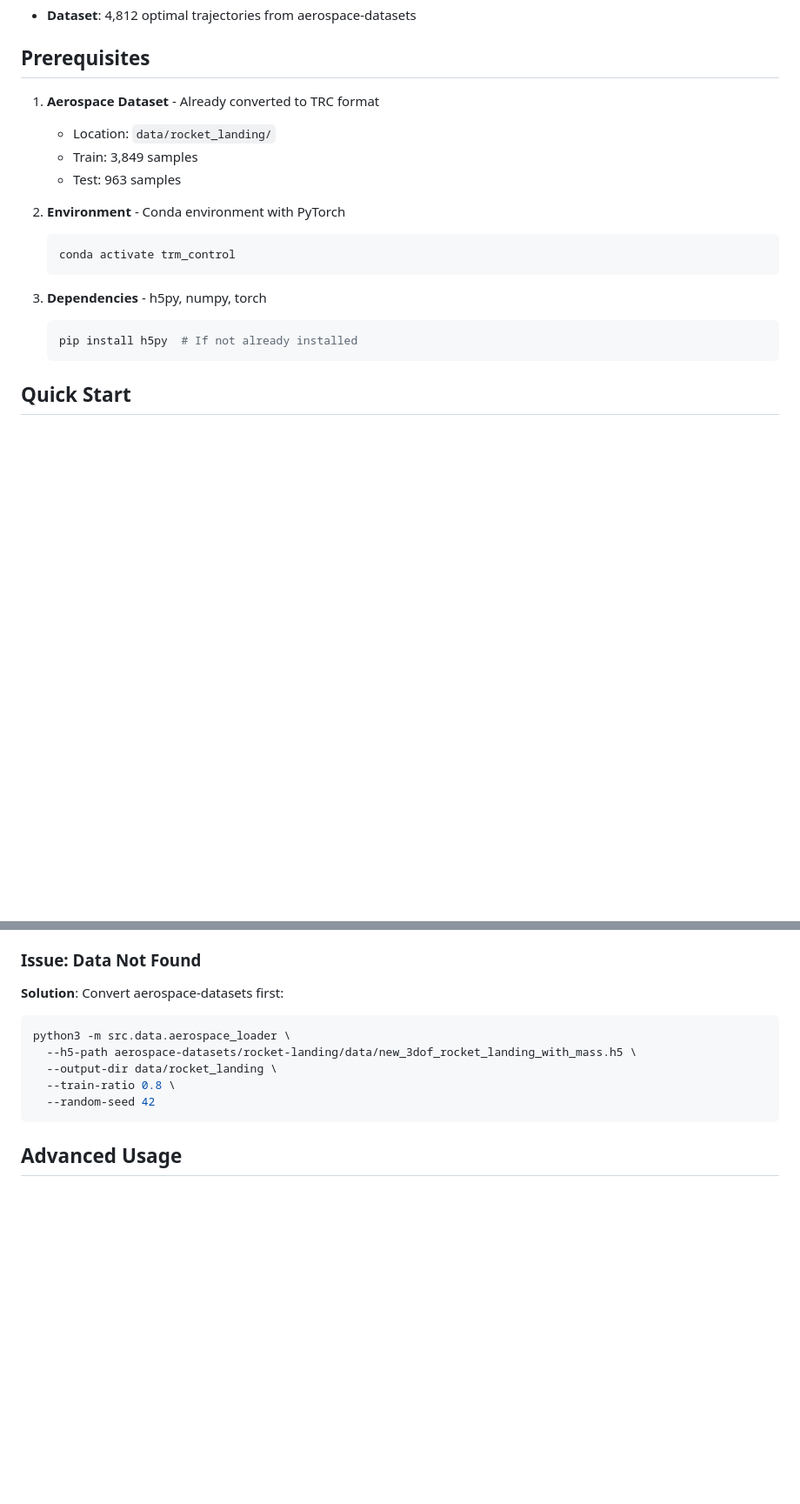
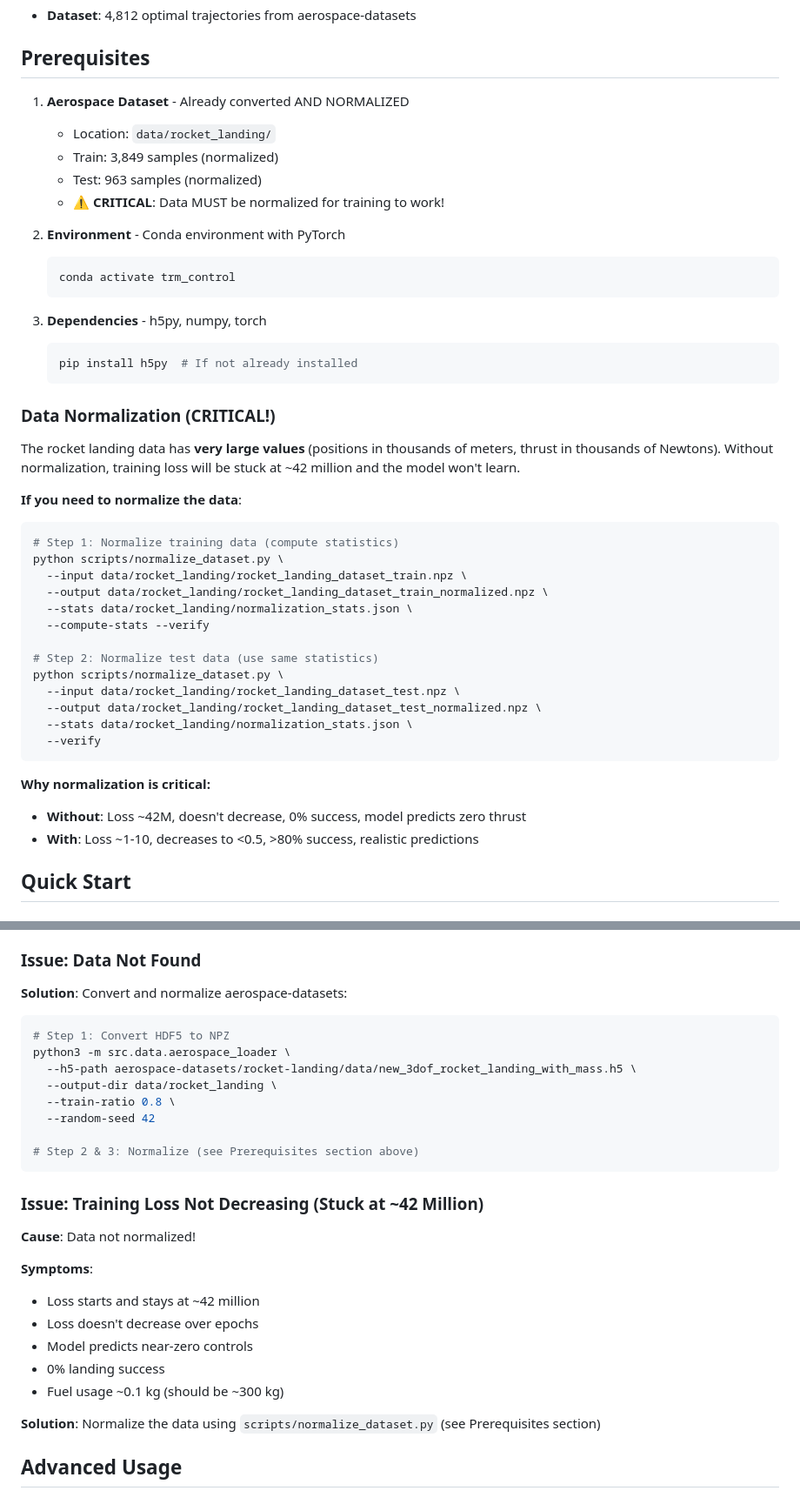
Before and after one commit to axj307/TinyRecursiveControl, a Markdown page: ROCKET_LANDING_QUICKSTART.md, 2 parts joined by grey strips. Shown at 87% size. GitHub-like rendering; blank space fills up the shorter version.

Commit message:
docs: Update quick start with critical normalization instructions
Add prominent warnings and instructions about data normalization:
- Mark normalization as CRITICAL in prerequisites
- Add dedicated normalization section with commands
- Document symptoms of missing normalization
- Add troubleshooting entry for stuck loss at 42M
- Explain why normalization is essential

Without normalization: loss ~42M, 0% success, broken training
With normalization: loss ~1-10, >80% success, normal training

This documentation prevents users from encountering the same issue.

🤖 Generated with [Claude Code](https://claude.com/claude-code)

Co-Authored-By: Claude <noreply@anthropic.com>

````diff
--- a/ROCKET_LANDING_QUICKSTART.md
+++ b/ROCKET_LANDING_QUICKSTART.md
@@ -24,10 +24,11 @@ This guide will help you train and evaluate TinyRecursiveControl on the 7D rocke
 
 ## Prerequisites
 
-1. **Aerospace Dataset** - Already converted to TRC format
+1. **Aerospace Dataset** - Already converted AND NORMALIZED
    - Location: `data/rocket_landing/`
-   - Train: 3,849 samples
-   - Test: 963 samples
+   - Train: 3,849 samples (normalized)
+   - Test: 963 samples (normalized)
+   - **⚠️ CRITICAL**: Data MUST be normalized for training to work!
 
 2. **Environment** - Conda environment with PyTorch
    ```bash
@@ -38,6 +39,31 @@ This guide will help you train and evaluate TinyRecursiveControl on the 7D rocke
    ```bash
    pip install h5py  # If not already installed
    ```
+
+### Data Normalization (CRITICAL!)
+
+The rocket landing data has **very large values** (positions in thousands of meters, thrust in thousands of Newtons). Without normalization, training loss will be stuck at ~42 million and the model won't learn.
+
+**If you need to normalize the data**:
+```bash
+# Step 1: Normalize training data (compute statistics)
+python scripts/normalize_dataset.py \
+  --input data/rocket_landing/rocket_landing_dataset_train.npz \
+  --output data/rocket_landing/rocket_landing_dataset_train_normalized.npz \
+  --stats data/rocket_landing/normalization_stats.json \
+  --compute-stats --verify
+
+# Step 2: Normalize test data (use same statistics)
+python scripts/normalize_dataset.py \
+  --input data/rocket_landing/rocket_landing_dataset_test.npz \
+  --output data/rocket_landing/rocket_landing_dataset_test_normalized.npz \
+  --stats data/rocket_landing/normalization_stats.json \
+  --verify
+```
+
+**Why normalization is critical:**
+- **Without**: Loss ~42M, doesn't decrease, 0% success, model predicts zero thrust
+- **With**: Loss ~1-10, decreases to <0.5, >80% success, realistic predictions
 
 ## Quick Start
 
@@ -185,14 +211,30 @@ Landing is considered successful if:
 
 ### Issue: Data Not Found
 
-**Solution**: Convert aerospace-datasets first:
+**Solution**: Convert and normalize aerospace-datasets:
 ```bash
+# Step 1: Convert HDF5 to NPZ
 python3 -m src.data.aerospace_loader \
   --h5-path aerospace-datasets/rocket-landing/data/new_3dof_rocket_landing_with_mass.h5 \
   --output-dir data/rocket_landing \
   --train-ratio 0.8 \
   --random-seed 42
+
+# Step 2 & 3: Normalize (see Prerequisites section above)
 ```
+
+### Issue: Training Loss Not Decreasing (Stuck at ~42 Million)
+
+**Cause**: Data not normalized!
+
+**Symptoms**:
+- Loss starts and stays at ~42 million
+- Loss doesn't decrease over epochs
+- Model predicts near-zero controls
+- 0% landing success
+- Fuel usage ~0.1 kg (should be ~300 kg)
+
+**Solution**: Normalize the data using `scripts/normalize_dataset.py` (see Prerequisites section)
 
 ## Advanced Usage
 
````
